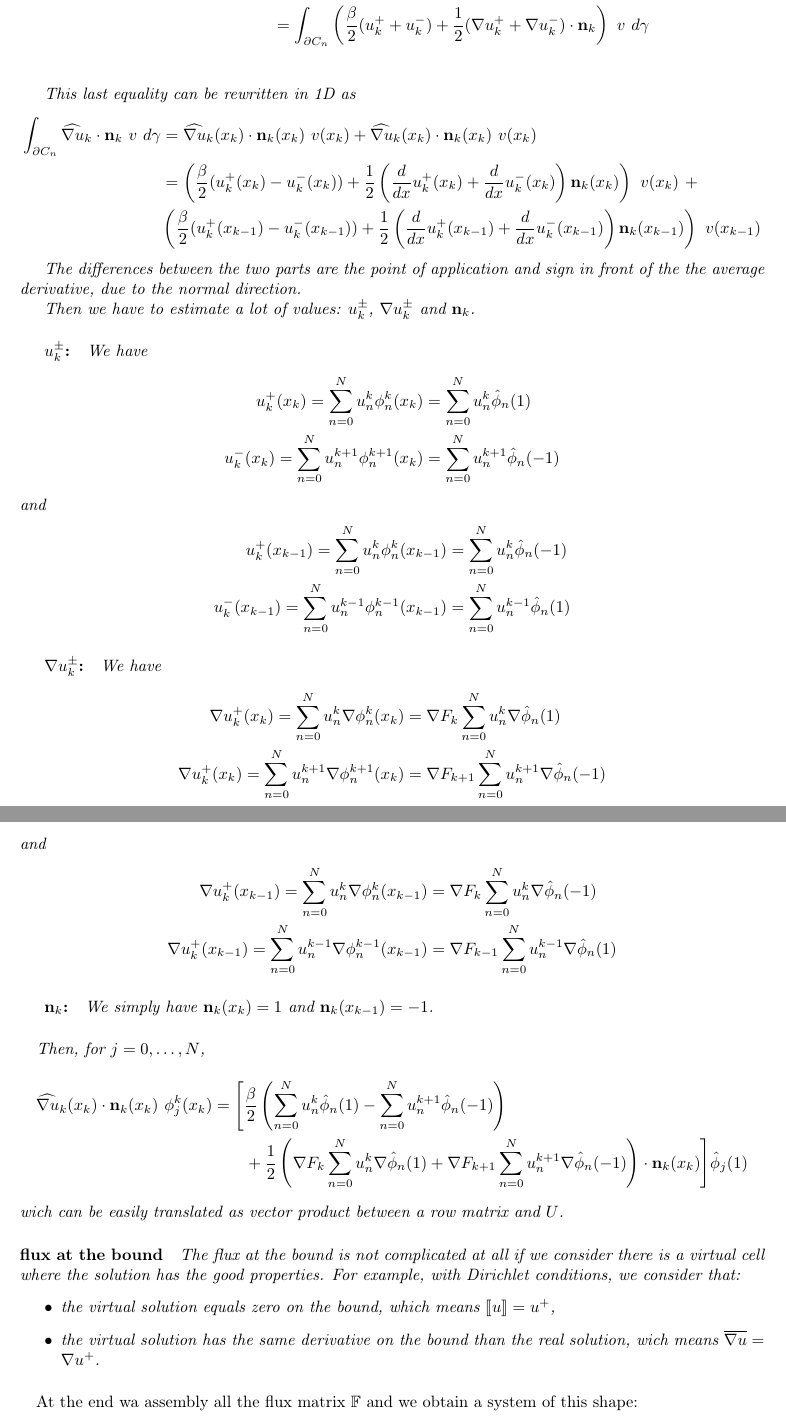
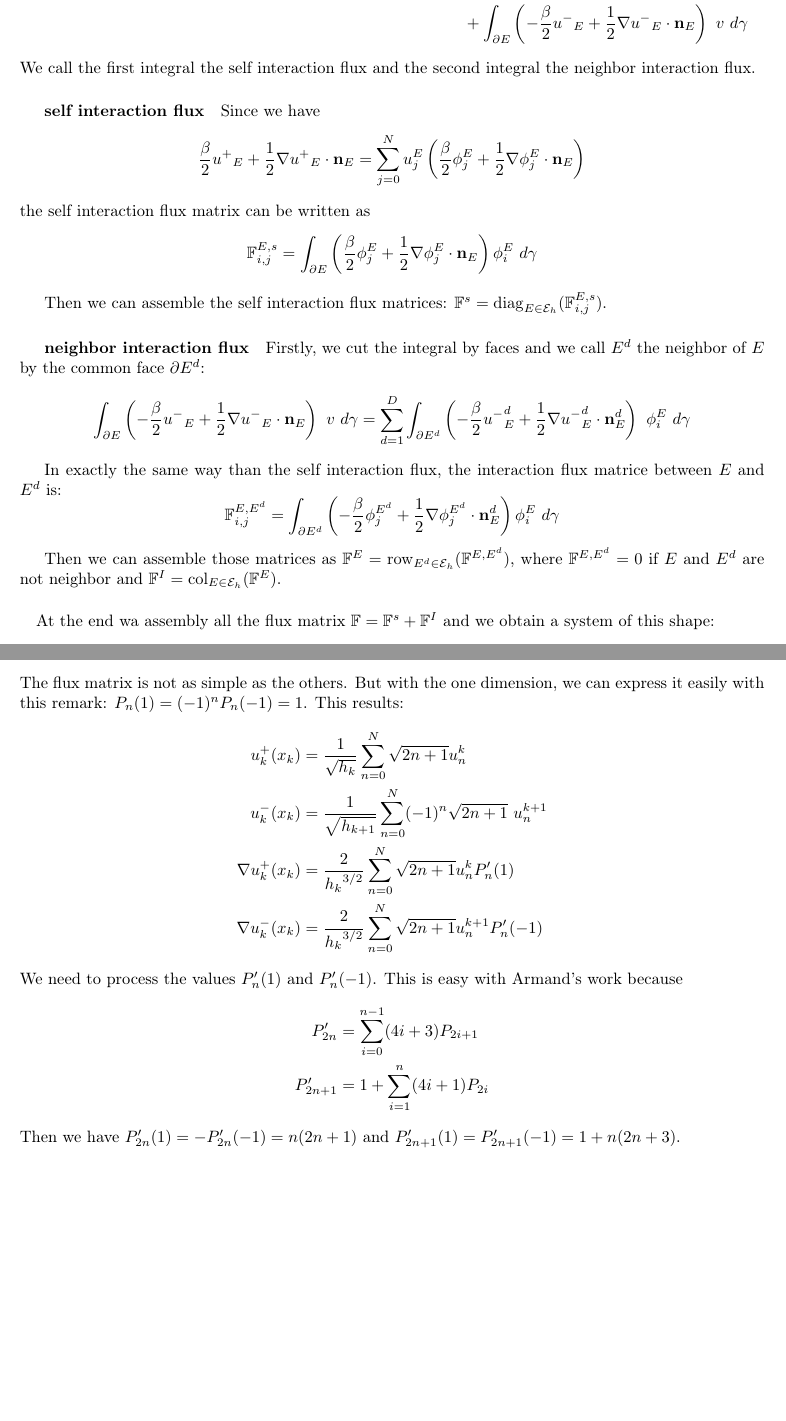
Before and after one commit to Letinain/DG_1D_solver, a LaTeX document (rapport/1d_dg.tex): two parts of pages 4 and 5 of 6 before the commit and two parts of pages 4 and 5 of 5 after it, joined at a grey line, cut so that both start at the same text, the shorter picture padded with empty space. Compiled offline with pdfLaTeX.

Commit message:
matlab et rapport

```diff
--- a/rapport/1d_dg.tex
+++ b/rapport/1d_dg.tex
@@ -244,9 +244,63 @@ part. This the most complicated term, and the one wich will be treated here with
 Let be an interior element, without common component with the boundary. Assuming that the normal
 vector is constant by part, we can cut the integral on each part in $D$ integrals:
 
+\begin{multline*}
+ \int_{\partial E} \widehat{\nabla u}_E \cdot \mathbf{n}_E\ v\ d\gamma
+ = \int_{\partial E} \widehat{\nabla u}_E \cdot \mathbf{n}_E\ v\ d\gamma
+ = \int_{\partial E} \left( \frac{\beta}{2} {u^+}_E + \frac{1}{2} \nabla {u^+}_E \cdot \mathbf{n}_E
+\right) \ v\ d\gamma \\
++ \int_{\partial E} \left( -\frac{\beta}{2} {u^-}_E + \frac{1}{2} \nabla {u^-}_E \cdot \mathbf{n}_E
+\right) \ v\ d\gamma
+\end{multline*}
+ We call the first integral the self interaction flux and the second integral the neighbor
+interaction flux.
+
+\subparagraph{self interaction flux}
+Since we have
+\begin{equation*}
+ \frac{\beta}{2} {u^+}_E + \frac{1}{2} \nabla {u^+}_E \cdot \mathbf{n}_E = \sum_{j=0}^N u_j^E
+\left( \frac{\beta}{2} \phi_j^E + \frac{1}{2} \nabla \phi_j^E \cdot \mathbf{n}_E \right)
+\end{equation*}
+the self interaction flux matrix can be written as
+\begin{equation*}
+ \mathbb{F}_{i,j}^{E,s} = \int_{\partial E} \left( \frac{\beta}{2} \phi_j^E + \frac{1}{2} \nabla
+\phi_j^E \cdot \mathbf{n}_E \right) \phi_i^E \ d \gamma
+\end{equation*}
+
+Then we can assemble the self interaction flux matrices: $\mathbb{F}^s = {\mathrm{diag}}_{E
+\in \mathcal{E}_h} (\mathbb{F}_{i,j}^{E,s})$.
+
+\subparagraph{neighbor interaction flux}
+Firstly, we cut the integral by faces and we call $E^d$ the neighbor of $E$ by the common face
+$\partial E^d$:
+\begin{equation*}
+ \int_{\partial E} \left( -\frac{\beta}{2} {u^-}_E + \frac{1}{2} \nabla {u^-}_E \cdot \mathbf{n}_E
+\right) \ v\ d\gamma = \sum_{d=1}^D \int_{\partial E^d} \left( -\frac{\beta}{2} {u^-}_E^d +
+\frac{1}{2} \nabla {u^-}_E^d \cdot \mathbf{n}_E^d \right) \ \phi_i^E\ d\gamma
+\end{equation*}
+
+In exactly the same way than the self interaction flux, the interaction flux matrice between $E$
+and $E^d$ is:
+\begin{equation*}
+ \mathbb{F}_{i,j}^{E,E^d} = \int_{\partial E^d} \left( -\frac{\beta}{2} \phi_j^{E^d} + \frac{1}{2}
+\nabla \phi_j^{E^d} \cdot \mathbf{n}_E^d \right) \phi_i^E \ d \gamma
+\end{equation*}
+
+Then we can assemble those matrices as $\mathbb{F}^E = \mathrm{row}_{E^d \in \mathcal{E}_h}
+(\mathbb{F}^{E,E^d})$, where $\mathbb{F}^{E,E^d} = 0$ if $E$ and $E^d$ are not neighbor and
+$\mathbb{F}^I = \mathrm{col}_{E \in \mathcal{E}_h}
+(\mathbb{F}^E)$.
+\iffalse
+{\itshape
 \begin{align*}
   \int_{\partial E} \widehat{\nabla u}_E \cdot \mathbf{n}_E\ v\ d\gamma &=
   \sum_{d=1}^D \int_{\partial E^d} \widehat{\nabla u}_E \cdot \mathbf{n}_E^d\ v\ d\gamma \\
-  &= \sum_{d=1}^D \int_{\partial E^d} \left(\frac{\beta}{2} ({u^+}_E^d + {u^-}_E^d) + \frac{1}{2}
+  &= \sum_{d=1}^D \int_{\partial E^d} \left(\frac{\beta}{2} ({u^+}_E^d - {u^-}_E^d) + \frac{1}{2}
 (\nabla {u^+}_E^d + \nabla {u^-}_E^d) \cdot \mathbf{n}_E^d \right)\ v\ d\gamma
 \end{align*}
+
+The goal is to write $\int_{\partial E^d} \widehat{\nabla u}_E \cdot \mathbf{n}_E^d\ \phi_i^E \
+d\gamma$ as a matrices product $\mathbb{F}_i U$. We can make a separation between the terms of the
+last integral:
+\begin{multline*}
+ \int_{\partial E^d} \widehat{\nabla u}_E \cdot \mathbf{n}_E^d\ \phi_i^E \ d\gamma
@@ -333,13 +392,15 @@ wich can be easily translated as vector product between a row matrix and $U$.
 The flux at the bound is not complicated at all if we consider there is a virtual cell where the
 solution has the good properties. For example, with Dirichlet conditions, we consider that:
 \begin{itemize}
- \item the virtual solution equals zero on the bound, which means $\llbracket u \rrbracket = u^+ $,
+ \item the virtual solution equals zero on the bound, →which means $\llbracket u \rrbracket = u^+ $,
  \item the virtual solution has the same derivative on the bound than the real solution, wich means
 $\overline{\nabla u} = \nabla u^+$.
 \end{itemize}
 }
+\fi
 \paragraph{}
-At the end wa assembly all the flux matrix $\mathbb{F}$ and we obtain a system of this shape:
+At the end wa assembly all the flux matrix $\mathbb{F} = \mathbb{F}^s +\mathbb{F}^I $ and we obtain
+a system of this shape:
 \begin{equation}
 \left(\alpha \mathbb{M} + \mu (\mathbb{S}-\mathbb{F})\right) U = F
 \end{equation}
@@ -379,8 +440,20 @@ with Armand's result (pay attention that $\|P_0\| = 2$).
 
 \subsubsection{Flux matrix}
 
-
-
+The flux matrix is not as simple as the others. But with the one dimension, we can express it
+easily with this remark: $P_n(1) = (-1)^n P_n(-1) = 1$. This results:
+\begin{align*}
+ u^+_k(x_k) &= \frac{1}{\sqrt{h_k}} \sum_{n=0}^N \sqrt{2n+1} u_n^k\\
+ u^-_k(x_k) &= \frac{1}{\sqrt{h_{k+1}}} \sum_{n=0}^N (-1)^n \sqrt{2n+1}\ u_n^{k+1}\\
+ \nabla u_k^+ (x_k) &= \frac{2}{{h_k}^{3/2}} \sum_{n=0}^N \sqrt{2n+1} u_n^k P_n'(1) \\
+ \nabla u_k^- (x_k) &= \frac{2}{{h_k}^{3/2}} \sum_{n=0}^N \sqrt{2n+1} u_n^{k+1} P_n'(-1)
+\end{align*}
+We need to process the values $P_n'(1)$ and $P_n'(-1)$. This is easy with Armand's work because
+\begin{align*}
+ P_{2n}' &= \sum_{i=0}^{n-1} (4i+3) P_{2i+1} \\
+ P_{2n+1}' &= 1 + \sum_{i=1}^{n} (4i+1) P_{2i}
+\end{align*}
+Then we have $P_{2n}'(1) = -P_{2n}'(-1) = n(2n+1)$ and $P_{2n+1}'(1) = P_{2n+1}'(-1) = 1 + n(2n+3)$.
 
 
 \end{document}
```
Also changed, not shown: rapport/1d_dg.tex (9 more changed lines), 1 other file.
